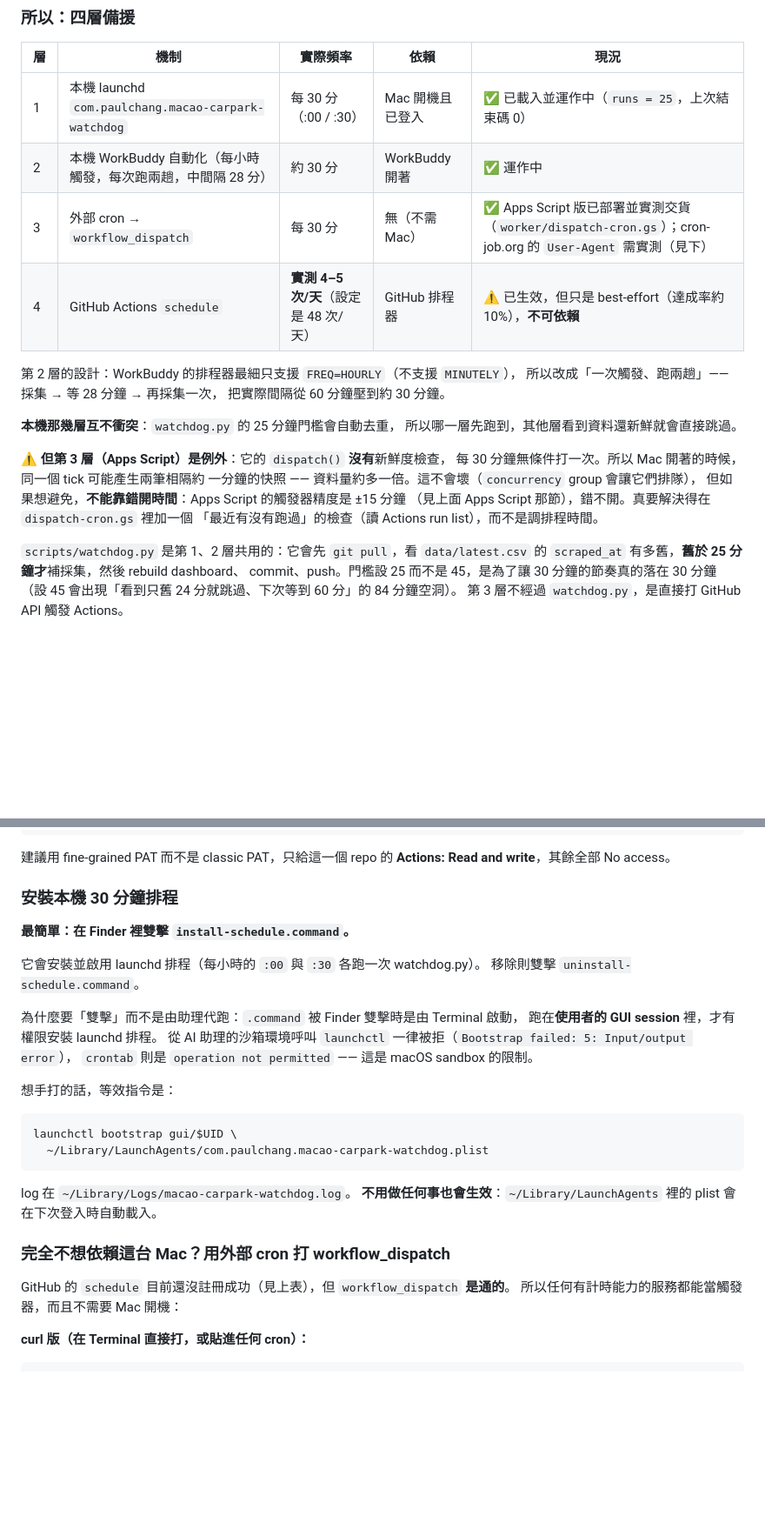
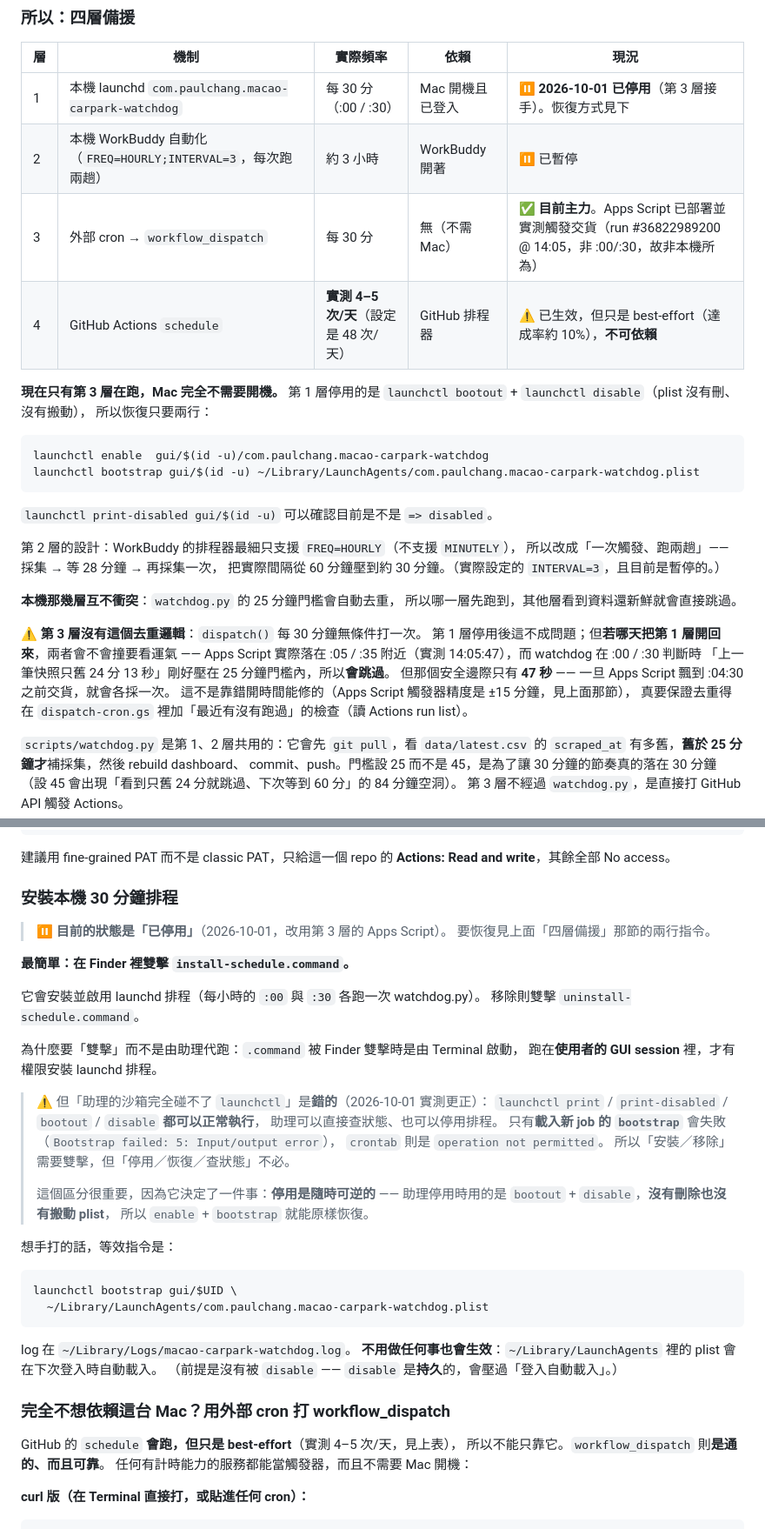
Before and after one commit to poepoe33/nexus-data, a Markdown page: README.md, 2 parts joined by grey strips. Shown at 87% size. GitHub-like rendering; blank space fills up the shorter version.

Commit message:
docs(readme): 記錄 Mac 排程已停用，並更正 launchctl 沙箱限制的錯誤描述
第 3 層（Google Apps Script）已實測接手，所以停用本機 launchd 排程
（launchctl bootout + disable；**plist 沒有刪除也沒有搬動**，
`enable` + `bootstrap` 即可原樣恢復）。

停用的依據不是猜測 —— 14:05:47 出現一筆 workflow_dispatch run，
而本機 watchdog 的 plist 只會在 :00 / :30 跑，且 14:00 那次 log 顯示
「資料只舊 12 分鐘 → 跳過」後就結束了。兩者一比，那筆 run 只可能是
Apps Script 觸發器打的 → 觸發器確實會自己醒來交貨。

順便更正 README 三處與事實不符的敘述：

1. 四層備援表：第 1 層從「已載入並運作中」改為「已停用」；第 2 層從
   「運作中」改為「已暫停」（實際 rrule 是 FREQ=HOURLY;INTERVAL=3，
   不是「每小時」）；第 3 層改為「目前主力」並附上實測 run id。
2. 「從 AI 助理的沙箱環境呼叫 launchctl 一律被拒」是錯的。
   實測 print / print-disabled / bootout / disable 都能執行，只有
   載入新 job 的 bootstrap 會失敗（Bootstrap failed: 5）。
   這個區分決定了「停用可逆」—— 如果連 bootout 都不能用，就只能刪
   plist，那就不可逆了。
3. 「GitHub 的 schedule 目前還沒註冊成功」是舊結論（已被實測推翻，
   正確說法是「會跑，但只是 best-effort」）。

另外補上一段實測細節：Apps Script 實際落在 :05 / :35（14:05:47），
而 watchdog 在 :00 / :30 判斷時「上一筆只舊 24 分 13 秒」剛好壓在
25 分鐘門檻內 —— 所以第 1 層若開回來，大機會自動跳過，
但安全邊際只有 47 秒，不是可以依賴的設計。

````diff
--- a/README.md
+++ b/README.md
@@ -723,24 +723,36 @@ python3 scripts/check_runs.py --steps    # 再加印最新一次的每個 step
 
 | 層 | 機制 | 實際頻率 | 依賴 | 現況 |
 |---|---|---|---|---|
-| 1 | 本機 launchd `com.paulchang.macao-carpark-watchdog` | 每 30 分（:00 / :30） | Mac 開機且已登入 | ✅ 已載入並運作中（`runs = 25`，上次結束碼 0） |
-| 2 | 本機 WorkBuddy 自動化（每小時觸發，每次跑兩趟，中間隔 28 分） | 約 30 分 | WorkBuddy 開著 | ✅ 運作中 |
-| 3 | 外部 cron → `workflow_dispatch` | 每 30 分 | 無（不需 Mac） | ✅ Apps Script 版已部署並實測交貨（`worker/dispatch-cron.gs`）；cron-job.org 的 `User-Agent` 需實測（見下） |
+| 1 | 本機 launchd `com.paulchang.macao-carpark-watchdog` | 每 30 分（:00 / :30） | Mac 開機且已登入 | ⏸️ **2026-10-01 已停用**（第 3 層接手）。恢復方式見下 |
+| 2 | 本機 WorkBuddy 自動化（`FREQ=HOURLY;INTERVAL=3`，每次跑兩趟） | 約 3 小時 | WorkBuddy 開著 | ⏸️ 已暫停 |
+| 3 | 外部 cron → `workflow_dispatch` | 每 30 分 | 無（不需 Mac） | ✅ **目前主力**。Apps Script 已部署並實測觸發交貨（run #36822989200 @ 14:05，非 :00/:30，故非本機所為） |
 | 4 | GitHub Actions `schedule` | **實測 4–5 次/天**（設定是 48 次/天） | GitHub 排程器 | ⚠️ 已生效，但只是 best-effort（達成率約 10%），**不可依賴** |
+
+**現在只有第 3 層在跑，Mac 完全不需要開機。** 第 1 層停用的是
+`launchctl bootout` + `launchctl disable`（plist 沒有刪、沒有搬動），
+所以恢復只要兩行：
+
+```bash
+launchctl enable  gui/$(id -u)/com.paulchang.macao-carpark-watchdog
+launchctl bootstrap gui/$(id -u) ~/Library/LaunchAgents/com.paulchang.macao-carpark-watchdog.plist
+```
+
+`launchctl print-disabled gui/$(id -u)` 可以確認目前是不是 `=> disabled`。
 
 第 2 層的設計：WorkBuddy 的排程器最細只支援 `FREQ=HOURLY`（不支援 `MINUTELY`），
 所以改成「一次觸發、跑兩趟」—— 採集 → 等 28 分鐘 → 再採集一次，
-把實際間隔從 60 分鐘壓到約 30 分鐘。
+把實際間隔從 60 分鐘壓到約 30 分鐘。（實際設定的 `INTERVAL=3`，且目前是暫停的。）
 
 **本機那幾層互不衝突**：`watchdog.py` 的 25 分鐘門檻會自動去重，
 所以哪一層先跑到，其他層看到資料還新鮮就會直接跳過。
 
-⚠️ **但第 3 層（Apps Script）是例外**：它的 `dispatch()` **沒有**新鮮度檢查，
-每 30 分鐘無條件打一次。所以 Mac 開著的時候，同一個 tick 可能產生兩筆相隔約
-一分鐘的快照 —— 資料量約多一倍。這不會壞（`concurrency` group 會讓它們排隊），
-但如果想避免，**不能靠錯開時間**：Apps Script 的觸發器精度是 ±15 分鐘
-（見上面 Apps Script 那節），錯不開。真要解決得在 `dispatch-cron.gs` 裡加一個
-「最近有沒有跑過」的檢查（讀 Actions run list），而不是調排程時間。
+⚠️ **第 3 層沒有這個去重邏輯**：`dispatch()` 每 30 分鐘無條件打一次。
+第 1 層停用後這不成問題；但**若哪天把第 1 層開回來**，兩者會不會撞要看運氣 ——
+Apps Script 實際落在 :05 / :35 附近（實測 14:05:47），而 watchdog 在 :00 / :30 判斷時
+「上一筆快照只舊 24 分 13 秒」剛好壓在 25 分鐘門檻內，所以**會跳過**。
+但那個安全邊際只有 **47 秒** —— 一旦 Apps Script 飄到 :04:30 之前交貨，就會各採一次。
+這不是靠錯開時間能修的（Apps Script 觸發器精度是 ±15 分鐘，見上面那節），
+真要保證去重得在 `dispatch-cron.gs` 裡加「最近有沒有跑過」的檢查（讀 Actions run list）。
 
 `scripts/watchdog.py` 是第 1、2 層共用的：它會先 `git pull`，看 `data/latest.csv`
 的 `scraped_at` 有多舊，**舊於 25 分鐘才**補採集，然後 rebuild dashboard、
@@ -763,6 +775,9 @@ export GITHUB_TOKEN=<fine-grained PAT，只需此 repo 的 Actions: write>
 
 ### 安裝本機 30 分鐘排程
 
+> ⏸️ **目前的狀態是「已停用」**（2026-10-01，改用第 3 層的 Apps Script）。
+> 要恢復見上面「四層備援」那節的兩行指令。
+
 **最簡單：在 Finder 裡雙擊 `install-schedule.command`。**
 
 它會安裝並啟用 launchd 排程（每小時的 `:00` 與 `:30` 各跑一次 watchdog.py）。
@@ -770,8 +785,17 @@ export GITHUB_TOKEN=<fine-grained PAT，只需此 repo 的 Actions: write>
 
 為什麼要「雙擊」而不是由助理代跑：`.command` 被 Finder 雙擊時是由 Terminal 啟動，
 跑在**使用者的 GUI session** 裡，才有權限安裝 launchd 排程。
-從 AI 助理的沙箱環境呼叫 `launchctl` 一律被拒（`Bootstrap failed: 5: Input/output error`），
-`crontab` 則是 `operation not permitted` —— 這是 macOS sandbox 的限制。
+
+> ⚠️ 但「助理的沙箱完全碰不了 `launchctl`」是**錯的**（2026-10-01 實測更正）：
+> `launchctl print` / `print-disabled` / `bootout` / `disable` **都可以正常執行**，
+> 助理可以直接查狀態、也可以停用排程。
+> 只有**載入新 job 的 `bootstrap`** 會失敗（`Bootstrap failed: 5: Input/output error`），
+> `crontab` 則是 `operation not permitted`。
+> 所以「安裝／移除」需要雙擊，但「停用／恢復／查狀態」不必。
+>
+> 這個區分很重要，因為它決定了一件事：**停用是隨時可逆的** ——
+> 助理停用時用的是 `bootout` + `disable`，**沒有刪除也沒有搬動 plist**，
+> 所以 `enable` + `bootstrap` 就能原樣恢復。
 
 想手打的話，等效指令是：
 
@@ -782,11 +806,13 @@ launchctl bootstrap gui/$UID \
 
 log 在 `~/Library/Logs/macao-carpark-watchdog.log`。
 **不用做任何事也會生效**：`~/Library/LaunchAgents` 裡的 plist 會在下次登入時自動載入。
+（前提是沒有被 `disable` —— `disable` 是**持久**的，會壓過「登入自動載入」。）
 
 ### 完全不想依賴這台 Mac？用外部 cron 打 workflow_dispatch
 
-GitHub 的 `schedule` 目前還沒註冊成功（見上表），但 `workflow_dispatch` **是通的**。
-所以任何有計時能力的服務都能當觸發器，而且不需要 Mac 開機：
+GitHub 的 `schedule` **會跑，但只是 best-effort**（實測 4–5 次/天，見上表），
+所以不能只靠它。`workflow_dispatch` 則**是通的、而且可靠**。
+任何有計時能力的服務都能當觸發器，而且不需要 Mac 開機：
 
 **curl 版（在 Terminal 直接打，或貼進任何 cron）：**
 
````
